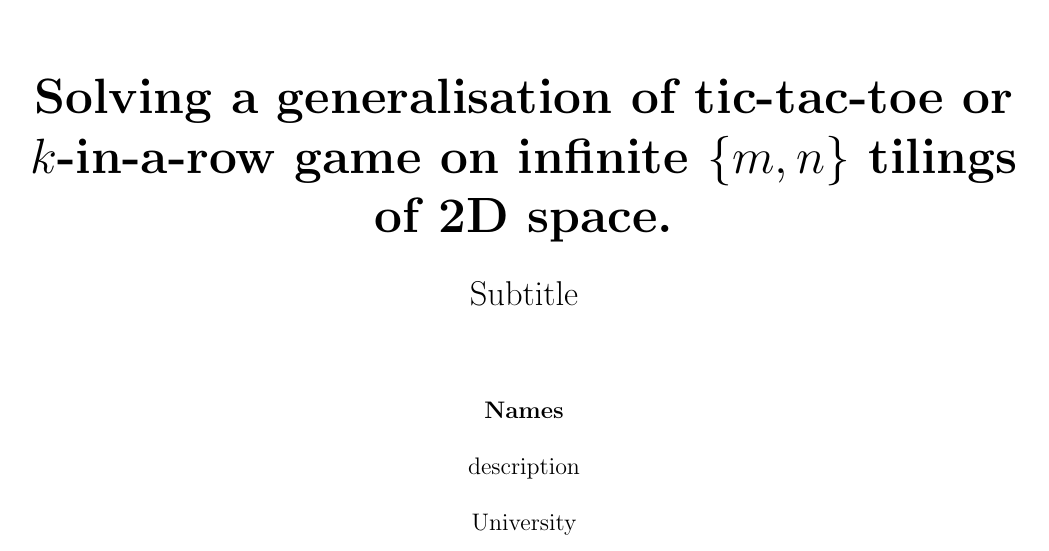
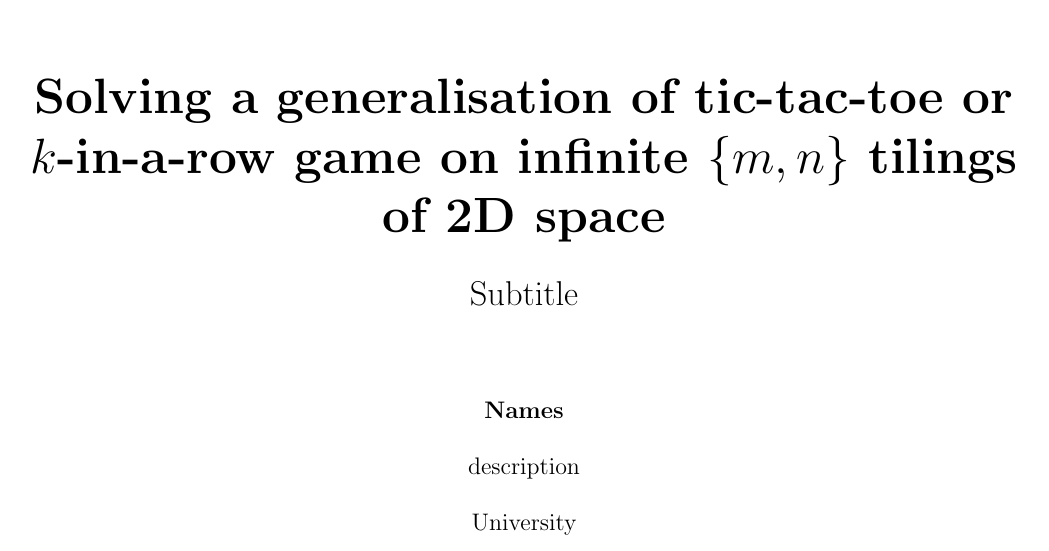
Before and after one commit to HiperLoop/mnk, a LaTeX document (tex/main.tex): part of page 1 of 7 before the commit and part of page 1 of 6 after it, cut so that both start at the same text. Compiled offline with pdfLaTeX.

Commit message:
fixed title and figure in tex

```diff
--- a/tex/main.tex
+++ b/tex/main.tex
@@ -74,7 +74,7 @@
         \vspace*{1cm}
 
         \Huge
-        \textbf{Solving a generalisation of tic-tac-toe or $k$-in-a-row game on infinite $\{m, n\}$ tilings of 2D space.}
+        \textbf{Solving a generalisation of tic-tac-toe or $k$-in-a-row game on infinite $\{m, n\}$ tilings of 2D space}
 
         \vspace{0.5cm}
         \LARGE
```
Also changed, not shown: tex/main.pdf, tex/main.tex (2 more changed lines), 1 other file.
